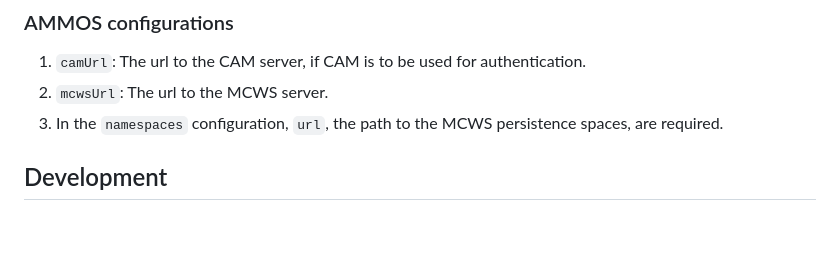
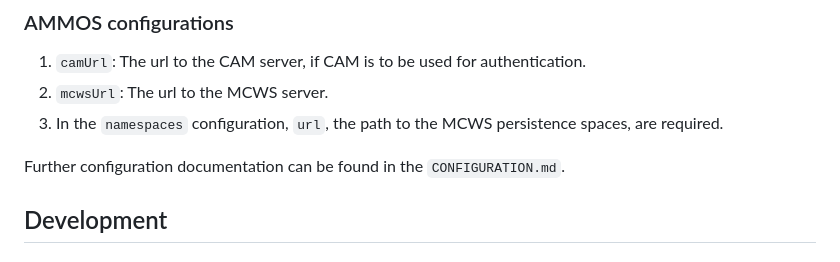
Before and after one commit to NASA-AMMOS/openmct-mcws, a Markdown page: README.md, the part around the change. Rendered like a GitHub page; blank space fills up the shorter version.

Commit message:
configuration documentation

```diff
--- a/README.md
+++ b/README.md
@@ -9,6 +9,8 @@ Development configurations and customizations are available by editing `recipes/
 1. `camUrl`: The url to the CAM server, if CAM is to be used for authentication.
 2. `mcwsUrl`: The url to the MCWS server.
 3. In the `namespaces` configuration, `url`, the path to the MCWS persistence spaces, are required.
+
+Further configuration documentation can be found in the `CONFIGURATION.md`.
 
 ## Development
 
```
Also changed, not shown: CONFIGURATION.md (added, +359 -0 lines).
